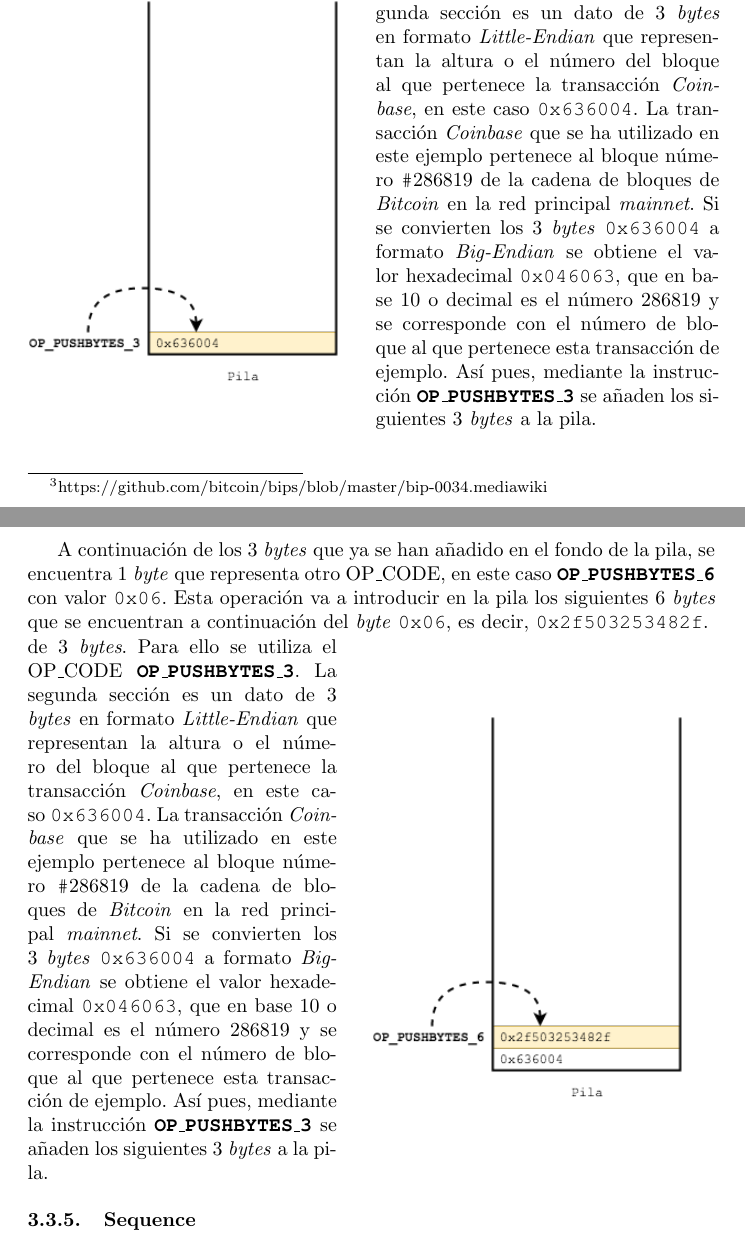
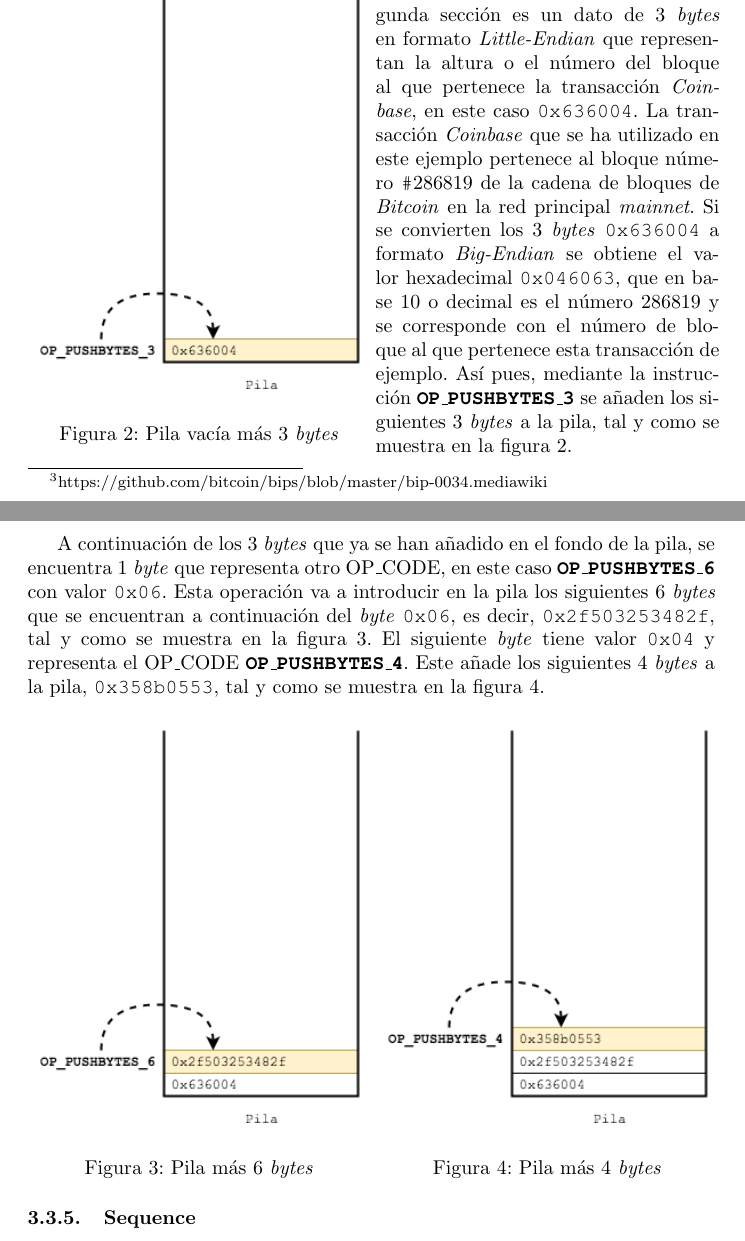
Before and after one commit to JavDomGom/Bitcoin_script_language, a LaTeX document (Bitcoin_script_language_es.tex): two parts of pages 8 and 9 of 13, joined at a grey line, cut so that both start at the same text. Compiled offline with pdfLaTeX.

Commit message:
Update Tex file.

```diff
--- a/Bitcoin_script_language_es.tex
+++ b/Bitcoin_script_language_es.tex
@@ -272,28 +272,40 @@
 
     \noindent
     \begin{minipage}{0.50\textwidth}
-        \includegraphics[scale=0.55]{img/Bitcoin_transactions_stack_01.png}
+        \begin{figure}[H]
+        \centering
+            \includegraphics[scale=0.57]{img/Bitcoin_transactions_stack_01.png}
+            \caption{Pila vacía más 3 \textit{bytes}}
+        \end{figure}
     \end{minipage}
     \hfill
     \begin{minipage}{0.50\textwidth}
-        de 3 \textit{bytes}. Para ello se utiliza el OP\_CODE \textbf{\texttt{OP\_PUSHBYTES\_3}}. La segunda sección es un dato de 3 \textit{bytes} en formato \textit{Little-Endian} que representan la altura o el número del bloque al que pertenece la transacción \textit{Coinbase}, en este caso \texttt{0x636004}. La transacción \textit{Coinbase} que se ha utilizado en este ejemplo pertenece al bloque número \texttt{\#}286819 de la cadena de bloques de \textit{Bitcoin} en la red principal \textit{mainnet}. Si se convierten los 3 \textit{bytes} \texttt{0x636004} a formato \textit{Big-Endian} se obtiene el valor hexadecimal \texttt{0x046063}, que en base 10 o decimal es el número 286819 y se corresponde con el número de bloque al que pertenece esta transacción de ejemplo. Así pues, mediante la instrucción \textbf{\texttt{OP\_PUSHBYTES\_3}} se añaden los siguientes 3 \textit{bytes} a la pila.
+        de 3 \textit{bytes}. Para ello se utiliza el OP\_CODE \textbf{\texttt{OP\_PUSHBYTES\_3}}. La segunda sección es un dato de 3 \textit{bytes} en formato \textit{Little-Endian} que representan la altura o el número del bloque al que pertenece la transacción \textit{Coinbase}, en este caso \texttt{0x636004}. La transacción \textit{Coinbase} que se ha utilizado en este ejemplo pertenece al bloque número \texttt{\#}286819 de la cadena de bloques de \textit{Bitcoin} en la red principal \textit{mainnet}. Si se convierten los 3 \textit{bytes} \texttt{0x636004} a formato \textit{Big-Endian} se obtiene el valor hexadecimal \texttt{0x046063}, que en base 10 o decimal es el número 286819 y se corresponde con el número de bloque al que pertenece esta transacción de ejemplo. Así pues, mediante la instrucción \textbf{\texttt{OP\_PUSHBYTES\_3}} se añaden los siguientes 3 \textit{bytes} a la pila, tal y como se muestra en la figura 2.
     \end{minipage}
 
     \vspace{1mm}
 
     $\\$
 
-    A continuación de los 3 \textit{bytes} que ya se han añadido en el fondo de la pila, se encuentra 1 \textit{byte} que representa otro OP\_CODE, en este caso \textbf{\texttt{OP\_PUSHBYTES\_6}} con valor \texttt{0x06}. Esta operación va a introducir en la pila los siguientes 6 \textit{bytes} que se encuentran a continuación del \textit{byte} \texttt{0x06}, es decir, \texttt{0x2f503253482f}.
+    A continuación de los 3 \textit{bytes} que ya se han añadido en el fondo de la pila, se encuentra 1 \textit{byte} que representa otro OP\_CODE, en este caso \textbf{\texttt{OP\_PUSHBYTES\_6}} con valor \texttt{0x06}. Esta operación va a introducir en la pila los siguientes 6 \textit{bytes} que se encuentran a continuación del \textit{byte} \texttt{0x06}, es decir, \texttt{0x2f503253482f}, tal y como se muestra en la figura 3. El siguiente \textit{byte} tiene valor \texttt{0x04} y representa el OP\_CODE \textbf{\texttt{OP\_PUSHBYTES\_4}}. Este añade los siguientes 4 \textit{bytes} a la pila, \texttt{0x358b0553}, tal y como se muestra en la figura 4.
 
     \vspace{1mm}
     \noindent
-    \begin{minipage}{0.45\textwidth}
-        de 3 \textit{bytes}. Para ello se utiliza el OP\_CODE \textbf{\texttt{OP\_PUSHBYTES\_3}}. La segunda sección es un dato de 3 \textit{bytes} en formato \textit{Little-Endian} que representan la altura o el número del bloque al que pertenece la transacción \textit{Coinbase}, en este caso \texttt{0x636004}. La transacción \textit{Coinbase} que se ha utilizado en este ejemplo pertenece al bloque número \texttt{\#}286819 de la cadena de bloques de \textit{Bitcoin} en la red principal \textit{mainnet}. Si se convierten los 3 \textit{bytes} \texttt{0x636004} a formato \textit{Big-Endian} se obtiene el valor hexadecimal \texttt{0x046063}, que en base 10 o decimal es el número 286819 y se corresponde con el número de bloque al que pertenece esta transacción de ejemplo. Así pues, mediante la instrucción \textbf{\texttt{OP\_PUSHBYTES\_3}} se añaden los siguientes 3 \textit{bytes} a la pila.
+    \begin{minipage}{0.50\textwidth}
+        \begin{figure}[H]
+        \centering
+            \includegraphics[scale=0.57]{img/Bitcoin_transactions_stack_02.png}
+            \caption{Pila más 6 \textit{bytes}}
+        \end{figure}
     \end{minipage}
     \hfill
     \noindent
     \begin{minipage}{0.50\textwidth}
-        \includegraphics[scale=0.55]{img/Bitcoin_transactions_stack_02.png}
+        \begin{figure}[H]
+        \centering
+            \includegraphics[scale=0.57]{img/Bitcoin_transactions_stack_03.png}
+            \caption{Pila más 4 \textit{bytes}}
+        \end{figure}
     \end{minipage}
 
     \subsubsection{Sequence}
```
